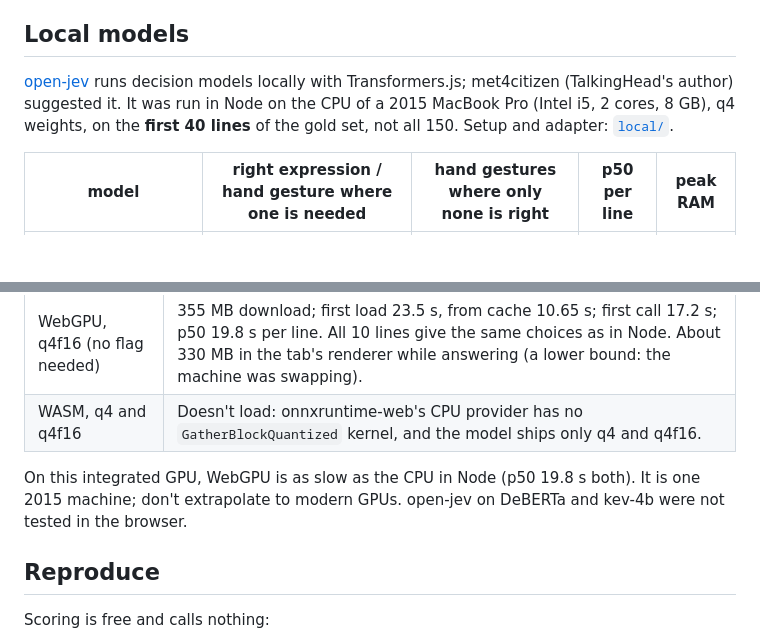
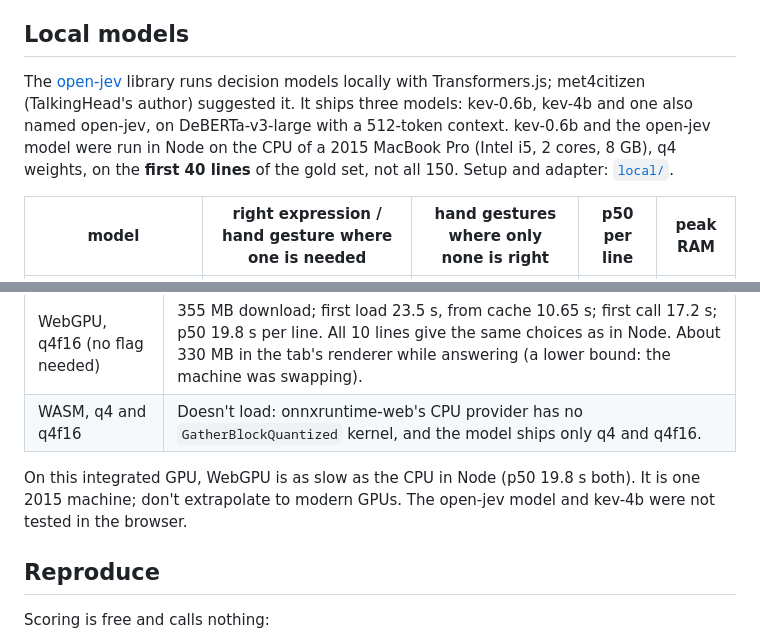
Before and after one commit to lhupyn/motion-engine, a Markdown page: bench/README.md, 2 parts joined by grey strips. GitHub-like rendering; blank space fills up the shorter version.

Commit message:
docs: README names only the open-jev library; bench/ lists its models
Co-Authored-By: Claude Opus 5.5 <noreply@anthropic.com>
Claude-Session: https://claude.ai/code/session_01QNL1rYuWXFEQCXYhsK1D56

```diff
--- a/bench/README.md
+++ b/bench/README.md
@@ -111,7 +111,7 @@ Three decision models on OpenRouter reject the director's questions:
 
 ## Local models
 
-[open-jev](https://github.com/nico-martin/open-jev) runs decision models locally with Transformers.js; met4citizen (TalkingHead's author) suggested it. It was run in Node on the CPU of a 2015 MacBook Pro (Intel i5, 2 cores, 8 GB), q4 weights, on the **first 40 lines** of the gold set, not all 150. Setup and adapter: [`local/`](local/).
+The [open-jev](https://github.com/nico-martin/open-jev) library runs decision models locally with Transformers.js; met4citizen (TalkingHead's author) suggested it. It ships three models: kev-0.6b, kev-4b and one also named open-jev, on DeBERTa-v3-large with a 512-token context. kev-0.6b and the open-jev model were run in Node on the CPU of a 2015 MacBook Pro (Intel i5, 2 cores, 8 GB), q4 weights, on the **first 40 lines** of the gold set, not all 150. Setup and adapter: [`local/`](local/).
 
 | model | right expression / hand gesture where one is needed | hand gestures where only none is right | p50 per line | peak RAM |
 | --- | --- | --- | --- | --- |
@@ -133,7 +133,7 @@ kev-0.6b ran in Chrome 150 on the same 2015 MacBook Pro (macOS 12.7, Intel Iris
 | WebGPU, q4f16 (no flag needed) | 355 MB download; first load 23.5 s, from cache 10.65 s; first call 17.2 s; p50 19.8 s per line. All 10 lines give the same choices as in Node. About 330 MB in the tab's renderer while answering (a lower bound: the machine was swapping). |
 | WASM, q4 and q4f16 | Doesn't load: onnxruntime-web's CPU provider has no `GatherBlockQuantized` kernel, and the model ships only q4 and q4f16. |
 
-On this integrated GPU, WebGPU is as slow as the CPU in Node (p50 19.8 s both). It is one 2015 machine; don't extrapolate to modern GPUs. open-jev on DeBERTa and kev-4b were not tested in the browser.
+On this integrated GPU, WebGPU is as slow as the CPU in Node (p50 19.8 s both). It is one 2015 machine; don't extrapolate to modern GPUs. The open-jev model and kev-4b were not tested in the browser.
 
 ## Reproduce
 
```
Also changed, not shown: README.md (+1 -1 lines).
